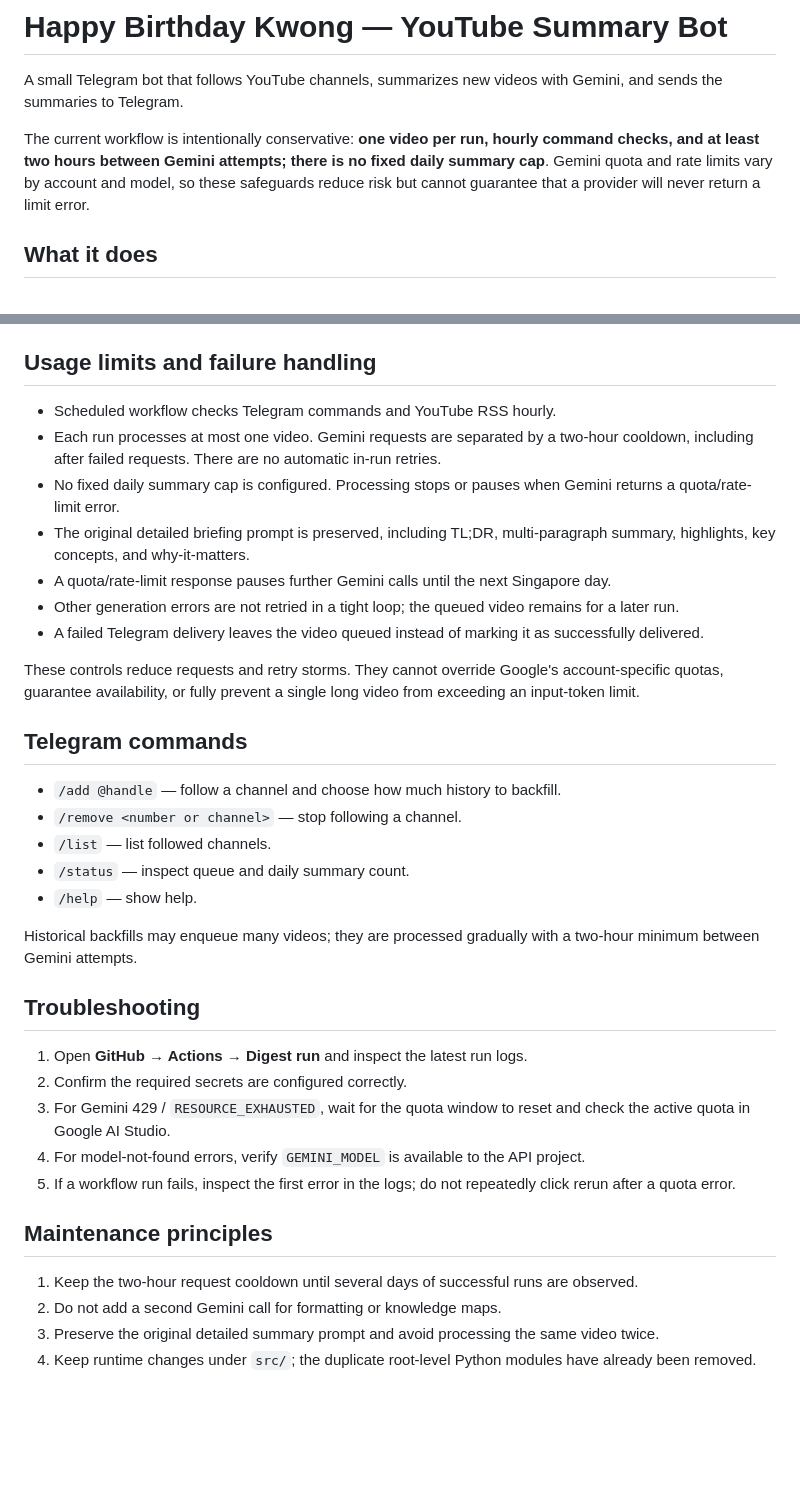
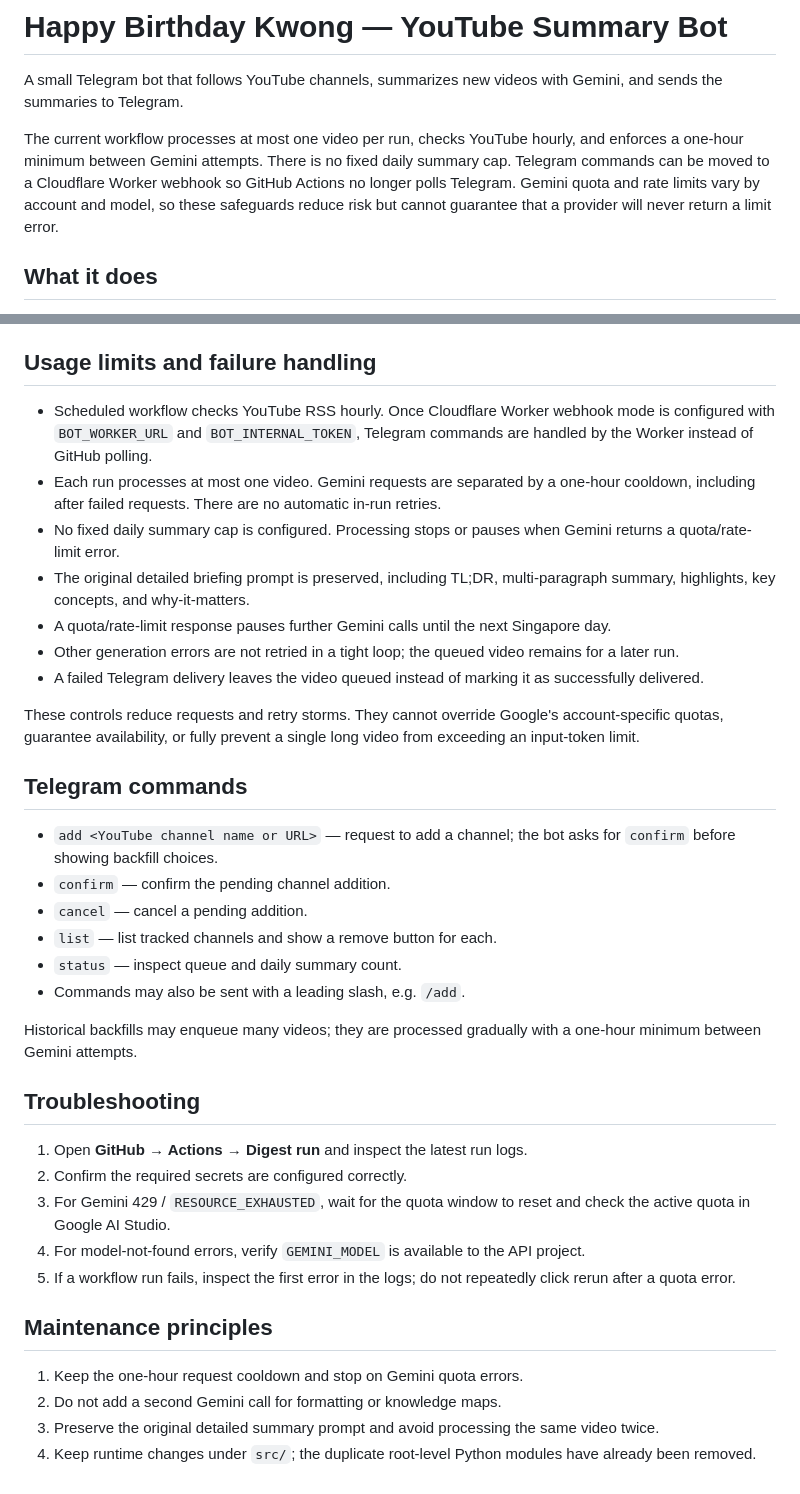
Before and after one commit to nicole99506-oss/HappyBirthdayKwongYoutubeBriefBot, a Markdown page: README.md, 2 parts joined by grey strips. Drawn GitHub-style; blank space fills up the shorter version.

Commit message:
Document Cloudflare webhook command mode and simplified commands

```diff
--- a/README.md
+++ b/README.md
@@ -2,7 +2,7 @@
 
 A small Telegram bot that follows YouTube channels, summarizes new videos with Gemini, and sends the summaries to Telegram.
 
-The current workflow is intentionally conservative: **one video per run, hourly command checks, and at least two hours between Gemini attempts; there is no fixed daily summary cap**. Gemini quota and rate limits vary by account and model, so these safeguards reduce risk but cannot guarantee that a provider will never return a limit error.
+The current workflow processes at most one video per run, checks YouTube hourly, and enforces a one-hour minimum between Gemini attempts. There is no fixed daily summary cap. Telegram commands can be moved to a Cloudflare Worker webhook so GitHub Actions no longer polls Telegram. Gemini quota and rate limits vary by account and model, so these safeguards reduce risk but cannot guarantee that a provider will never return a limit error.
 
 ## What it does
 
@@ -46,8 +50,8 @@ Never commit API keys, Telegram tokens, service-account JSON, or a populated `.e
 
 ## Usage limits and failure handling
 
-- Scheduled workflow checks Telegram commands and YouTube RSS hourly.
-- Each run processes at most one video. Gemini requests are separated by a two-hour cooldown, including after failed requests. There are no automatic in-run retries.
+- Scheduled workflow checks YouTube RSS hourly. Once Cloudflare Worker webhook mode is configured with `BOT_WORKER_URL` and `BOT_INTERNAL_TOKEN`, Telegram commands are handled by the Worker instead of GitHub polling.
+- Each run processes at most one video. Gemini requests are separated by a one-hour cooldown, including after failed requests. There are no automatic in-run retries.
 - No fixed daily summary cap is configured. Processing stops or pauses when Gemini returns a quota/rate-limit error.
 - The original detailed briefing prompt is preserved, including TL;DR, multi-paragraph summary, highlights, key concepts, and why-it-matters.
 - A quota/rate-limit response pauses further Gemini calls until the next Singapore day.
@@ -58,13 +62,14 @@ These controls reduce requests and retry storms. They cannot override Google's a
 
 ## Telegram commands
 
-- `/add @handle` — follow a channel and choose how much history to backfill.
-- `/remove <number or channel>` — stop following a channel.
-- `/list` — list followed channels.
-- `/status` — inspect queue and daily summary count.
-- `/help` — show help.
+- `add <YouTube channel name or URL>` — request to add a channel; the bot asks for `confirm` before showing backfill choices.
+- `confirm` — confirm the pending channel addition.
+- `cancel` — cancel a pending addition.
+- `list` — list tracked channels and show a remove button for each.
+- `status` — inspect queue and daily summary count.
+- Commands may also be sent with a leading slash, e.g. `/add`.
 
-Historical backfills may enqueue many videos; they are processed gradually with a two-hour minimum between Gemini attempts.
+Historical backfills may enqueue many videos; they are processed gradually with a one-hour minimum between Gemini attempts.
 
 ## Troubleshooting
 
@@ -76,7 +81,7 @@ Historical backfills may enqueue many videos; they are processed gradually with
 
 ## Maintenance principles
 
-1. Keep the two-hour request cooldown until several days of successful runs are observed.
+1. Keep the one-hour request cooldown and stop on Gemini quota errors.
 2. Do not add a second Gemini call for formatting or knowledge maps.
 3. Preserve the original detailed summary prompt and avoid processing the same video twice.
 4. Keep runtime changes under `src/`; the duplicate root-level Python modules have already been removed.
```
Also changed, not shown: other parts of README.md (+4 -0 lines).
